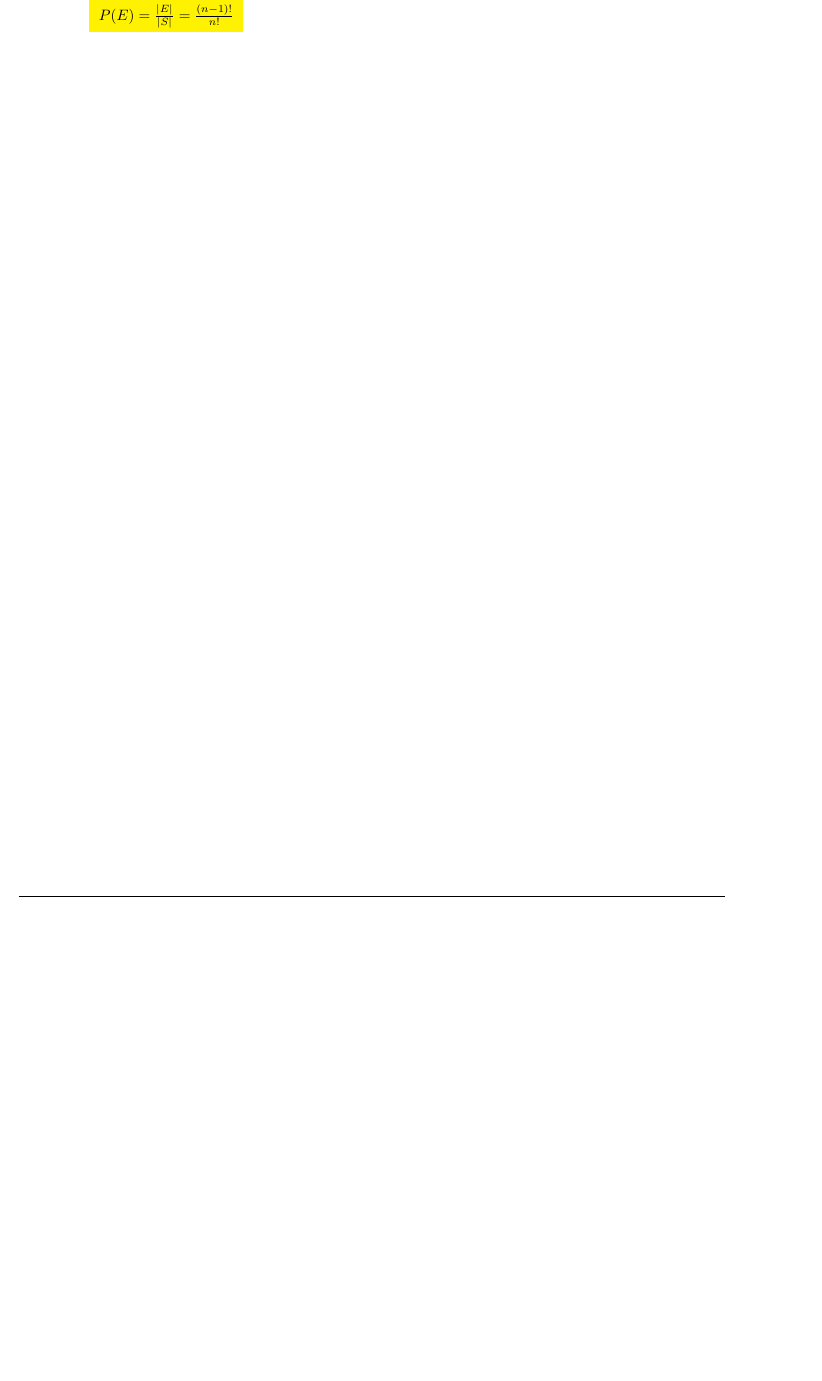
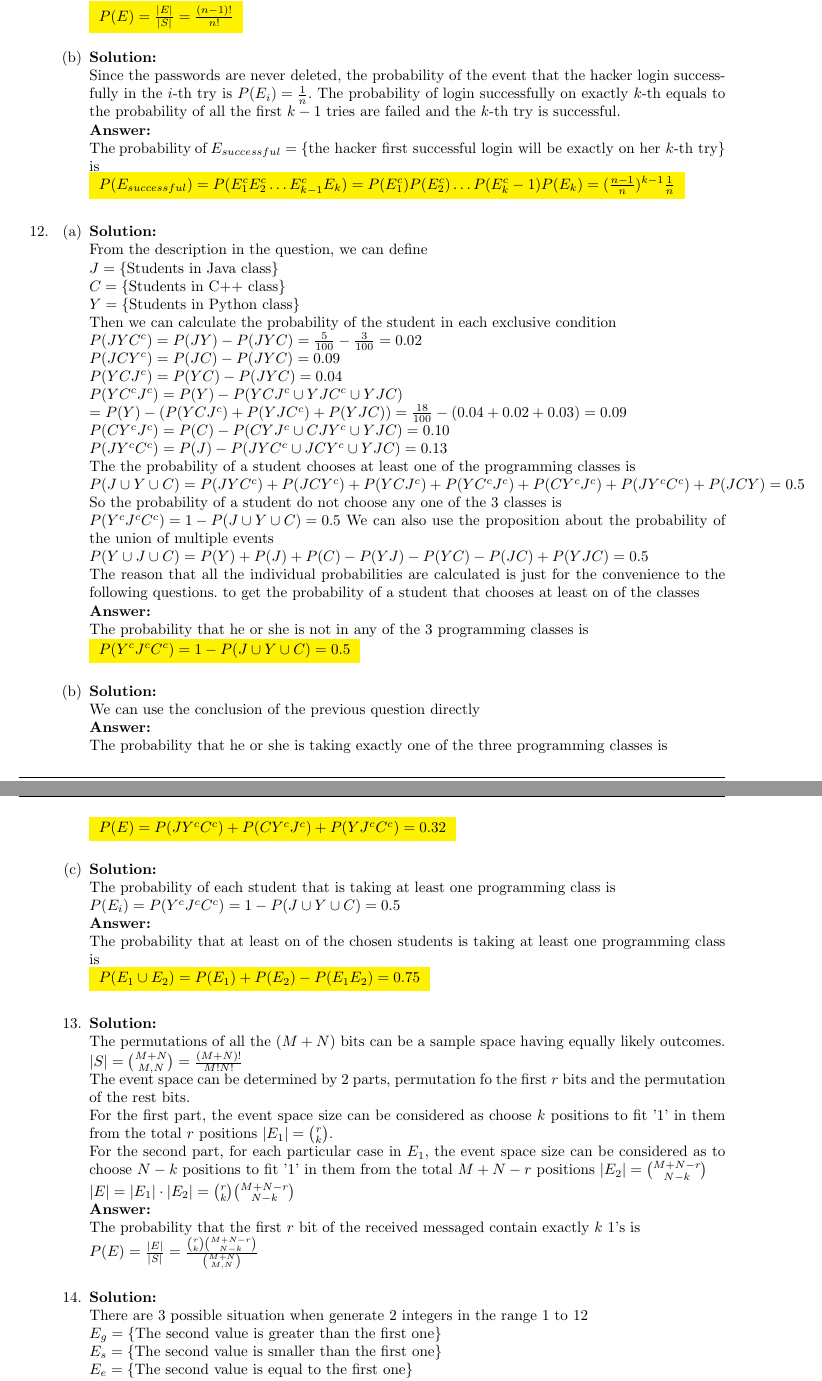
Before and after one commit to xiaoqizhou/xcsApril2017, a LaTeX problem sheet (cs109 homework 04 Xiaoqi Zhou.tex): part of page 6 of 6 before the commit and two parts of pages 6 and 7 of 7 after it, the two joined at a grey line, cut so that both start at the same text, the shorter picture padded with empty space. Compiled offline with pdfLaTeX.

Commit message:
0411 02 change file name

```diff
--- a/cs109 homwork 04 Xiaoqi Zhou.tex
+++ b/cs109 homework 04 Xiaoqi Zhou.tex
@@ -387,4 +388,93 @@
 		The probability that her first successful login will be exactly on her ${k}$-th try is\\
 		\colorbox{yellow}{
 			${P(E)=\frac{|E|}{|S|}=\frac{(n-1)!}{n!}}$
-		}
+		}\\
+
+		%11.b
+		\item
+		\mysolu
+		Since the passwords are never deleted, the probability of the event that the hacker login successfully in the ${i}$-th try is ${P(E_i)=\frac{1}{n}}$. The probability of login successfully on exactly ${k}$-th equals to the probability of all the first ${k-1}$ tries are failed and the ${k}$-th try is successful.\\
+		\myansw
+		The probability of ${E_{successful} = \{\text{the hacker first successful login will be exactly on her }k\text{-th try}\}}$ is\\
+		\colorbox{yellow}{
+			${P(E_{successful})=P(E^c_1E^c_2\ldots E^c_{k-1}E_k)=P(E^c_1)P(E^c_2)\ldots P(E^c_k-1)P(E_k)=(\frac{n-1}{n})^{k-1}\frac{1}{n}}$
+		}\\
+	\end{enumerate}
+	\item
+	\begin{enumerate}
+		%12.a
+		\item
+		\mysolu
+		From the description in the question, we can define\\
+		${J = \{\text{Students in Java class}\}}$\\
+		${C = \{\text{Students in C++ class}\}}$\\
+		${Y = \{\text{Students in Python class}\}}$\\
+		Then we can calculate the probability of the student in each exclusive condition\\
+		${P(JYC^c)=P(JY)-P(JYC)=\frac{5}{100}-
+			\frac{3}{100}=0.02}$\\
+		${P(JCY^c)=P(JC)-P(JYC)=0.09}$\\
+		${P(YCJ^c)=P(YC)-P(JYC)=0.04}$\\
+		${P(YC^cJ^c)=P(Y)-P(YCJ^c\cup YJC^c \cup YJC)}$\\
+		${=P(Y)-(P(YCJ^c)+P(YJC^c)+P(YJC))=\frac{18}{100}-(0.04+0.02+0.03)=0.09}$\\
+		${P(CY^cJ^c)=P(C)-P(CYJ^c\cup CJY^c \cup YJC)=0.10}$\\
+		${P(JY^cC^c)=P(J)-P(JYC^c\cup JCY^c \cup YJC)=0.13}$\\
+		The the probability of a student chooses at least one of the programming classes is\\
+		${P(J\cup Y\cup C)=P(JYC^c)+P(JCY^c)+P(YCJ^c)+P(YC^cJ^c)+P(CY^cJ^c)+P(JY^cC^c)+P(JCY)=0.5}$\\
+		So the probability of a student do not choose any one of the 3 classes is\\
+		${P(Y^cJ^cC^c)= 1- P(J\cup Y\cup C)=0.5}$
+		We can also use the proposition about the probability of the union of multiple events\\
+		${P(Y\cup J\cup C)=P(Y)+P(J)+P(C)-P(YJ)-P(YC)-P(JC)+P(YJC)=0.5}$\\
+		The reason that all the individual probabilities are calculated is just for the convenience to the following questions.
+		to get the probability of a student that chooses at least on of the classes\\
+		\myansw
+		The probability that he or she is not in any of the 3 programming classes is\\
+		\colorbox{yellow}{
+			${P(Y^cJ^cC^c)= 1- P(J\cup Y\cup C)=0.5}$
+		}\\
+
+		%12.b
+		\item
+		\mysolu
+		We can use the conclusion of the previous question directly\\
+		\myansw
+		The probability that he or she is taking exactly one of the three programming classes is\\
+		\colorbox{yellow}{
+			${P(E)=P(JY^cC^c)+P(CY^cJ^c)+P(YJ^cC^c)=0.32}$
+		}\\
+		%12.c
+		\item
+		\mysolu
+		The probability of each student that is taking at least one programming class is\\
+		${P(E_i)=P(Y^cJ^cC^c)= 1- P(J\cup Y\cup C)=0.5}$\\
+		\myansw
+		The probability that at least on of the chosen students is taking at least one programming class is\\
+		\colorbox{yellow}{
+			${P(E_1\cup E_2)=P(E_1)+P(E_2)-P(E_1 E_2)=0.75}$
+		}\\
+
+	\end{enumerate}
+	\item
+	%13
+	\begin{enumerate}
+		\mysolu
+		The permutations of all the $(M+N)$ bits can be a sample space having equally likely outcomes.
+		${|S|={M+N \choose M,N}=\frac{(M+N)!}{M!N!}}$\\
+		The event space can be determined by 2 parts, permutation fo the first ${r}$ bits and the permutation of the rest bits.\\
+		For the first part, the event space size can be considered as choose ${k}$ positions to fit '1' in them from the total ${r}$ positions ${|E_1|={r \choose k}}$.\\
+		For the second part, for each particular case in ${E_1}$, the event space size can be considered as to choose ${N-k}$ positions to fit '1' in them from the total ${M+N-r}$ positions ${|E_2|={M+N-r \choose N-k}}$\\
+		${|E|= |E_1|\cdot |E_2| ={r \choose k}{M+N-r \choose N-k} }$\\
+		\myansw
+		The probability that the first ${r}$ bit of the received messaged contain exactly ${k}$ 1's is\\
+		${P(E)=\frac{|E|}{|S|}=\frac{{r \choose k}{M+N-r \choose N-k}}{{M+N \choose M,N}}}$\\
+
+	\end{enumerate}
+	\item
+	%14
+	\begin{enumerate}
+		\mysolu
+		There are 3 possible situation when generate 2 integers in the range 1 to 12\\
+		${E_g = \{\text{The second value is greater than the first one}\}}$\\
+		${E_s = \{\text{The second value is smaller than the first one}\}}$\\
+		${E_e = \{\text{The second value is equal to the first one}\}}$\\
+		It is easy to calculate\\
+		${P(E_e)=\frac{12}{12^2}=\frac{1}{12}}$\\
@@ -390,0 +485,5 @@
+		The Probability that the second randomly generated integer has a value that is greater than the first is\\
+		\colorbox{yellow}{\
+			${P(E_g)= \frac{1-P(E_e)}{2}=0.458}$\\
+		}\\
+	\end{enumerate}
```
Also changed, not shown: cs109 homework 04 Xiaoqi Zhou.pdf (added), cs109 homwork 04 Xiaoqi Zhou.pdf (deleted), cs109 homework 04 Xiaoqi Zhou.tex (35 more changed lines), 6 other files.
